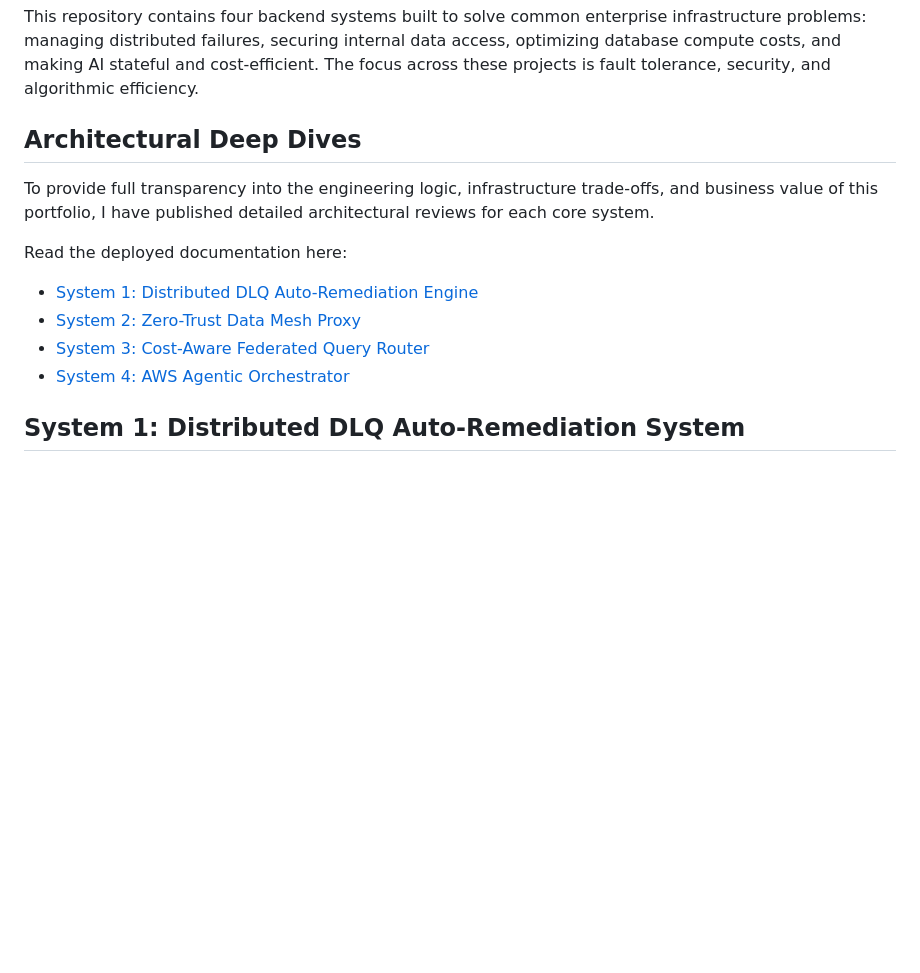
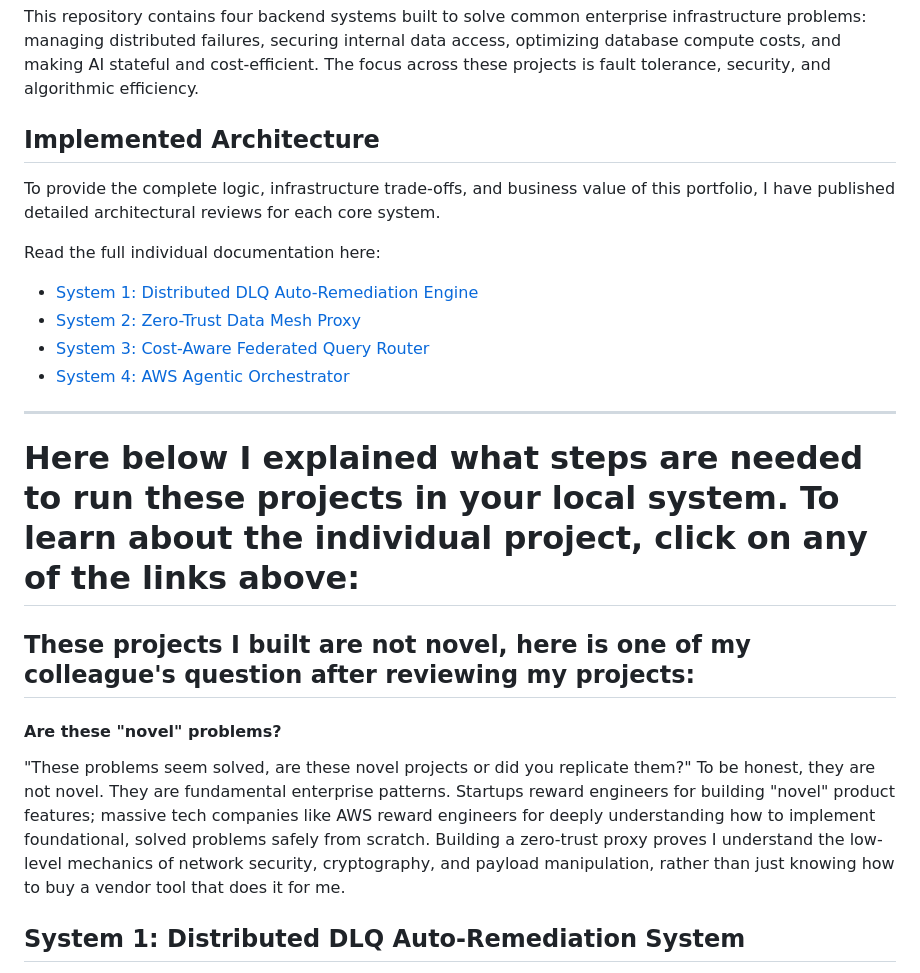
Before and after one commit to premcharanbadri/AWS_Enterprise_Project, a Markdown page: README.md, the part around one of its changes. Rendered like a GitHub page; blank space fills up the shorter version.

Commit message:
Revise README for clarity and project details
Updated README to improve clarity and added a section on project implementation steps.

```diff
--- a/README.md
+++ b/README.md
@@ -2,16 +2,27 @@
 
 This repository contains four backend systems built to solve common enterprise infrastructure problems: managing distributed failures, securing internal data access, optimizing database compute costs, and making AI stateful and cost-efficient. The focus across these projects is fault tolerance, security, and algorithmic efficiency.
 
-## Architectural Deep Dives
+## Implemented Architecture
 
-To provide full transparency into the engineering logic, infrastructure trade-offs, and business value of this portfolio, I have published detailed architectural reviews for each core system.
+To provide the complete logic, infrastructure trade-offs, and business value of this portfolio, I have published detailed architectural reviews for each core system.
 
-Read the deployed documentation here:
+Read the full individual documentation here:
 
 * [System 1: Distributed DLQ Auto-Remediation Engine](https://premcharanbadri.github.io/AWS_Enterprise_Project/dlq-remediation-engine/index_dlq.html)
 * [System 2: Zero-Trust Data Mesh Proxy](https://premcharanbadri.github.io/AWS_Enterprise_Project/zero-trust-proxy-java/index_proxy.html)
 * [System 3: Cost-Aware Federated Query Router](https://premcharanbadri.github.io/AWS_Enterprise_Project/cost-aware-query-router/index_query_router.html)
 * [System 4: AWS Agentic Orchestrator](https://premcharanbadri.github.io/AWS_Enterprise_Project/aws_agentic_orchestrator/index_agent.html)
+
+
+---
+
+# Here below I explained what steps are needed to run these projects in your local system. To learn about the individual project, click on any of the links above:
+
+## These projects I built are not novel, here is one of my colleague's question after reviewing my projects:
+
+#### Are these "novel" problems?
+"These problems seem solved, are these novel projects or did you replicate them?"</em></p>
+To be honest, they are not novel. They are fundamental enterprise patterns. Startups reward engineers for building "novel" product features; massive tech companies like AWS reward engineers for deeply understanding how to implement foundational, solved problems safely from scratch. Building a zero-trust proxy proves I understand the low-level mechanics of network security, cryptography, and payload manipulation, rather than just knowing how to buy a vendor tool that does it for me.
 
 ## System 1: Distributed DLQ Auto-Remediation System
 
```
Also changed, not shown: other parts of README.md (+1 -1 lines).
